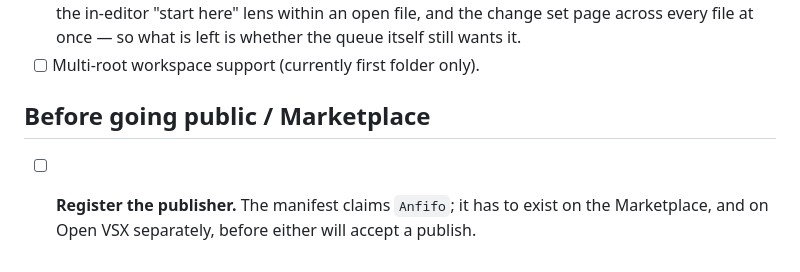
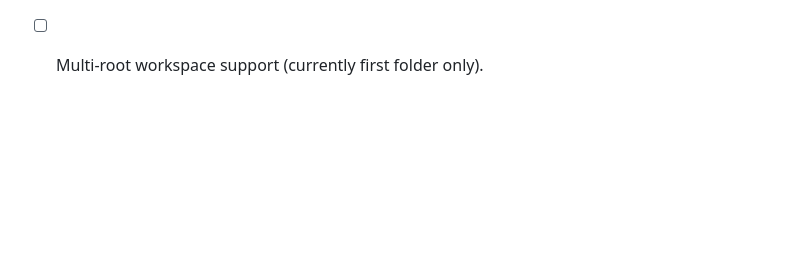
Before and after one commit to Anfifo/copyworkcode, a Markdown page: docs/todo.md, the part around the change. GitHub-like rendering; blank space fills up the shorter version.

Commit message:
Drop the publisher registration from the todo list

```diff
--- a/docs/todo.md
+++ b/docs/todo.md
@@ -76,8 +76,3 @@ promoted here when they're deemed worth building.
       the change set page across every file at once — so what is left is whether the queue
       itself still wants it.
 - [ ] Multi-root workspace support (currently first folder only).
-
-## Before going public / Marketplace
-
-- [ ] **Register the publisher.** The manifest claims `Anfifo`; it has to exist on the
-      Marketplace, and on Open VSX separately, before either will accept a publish.
```
